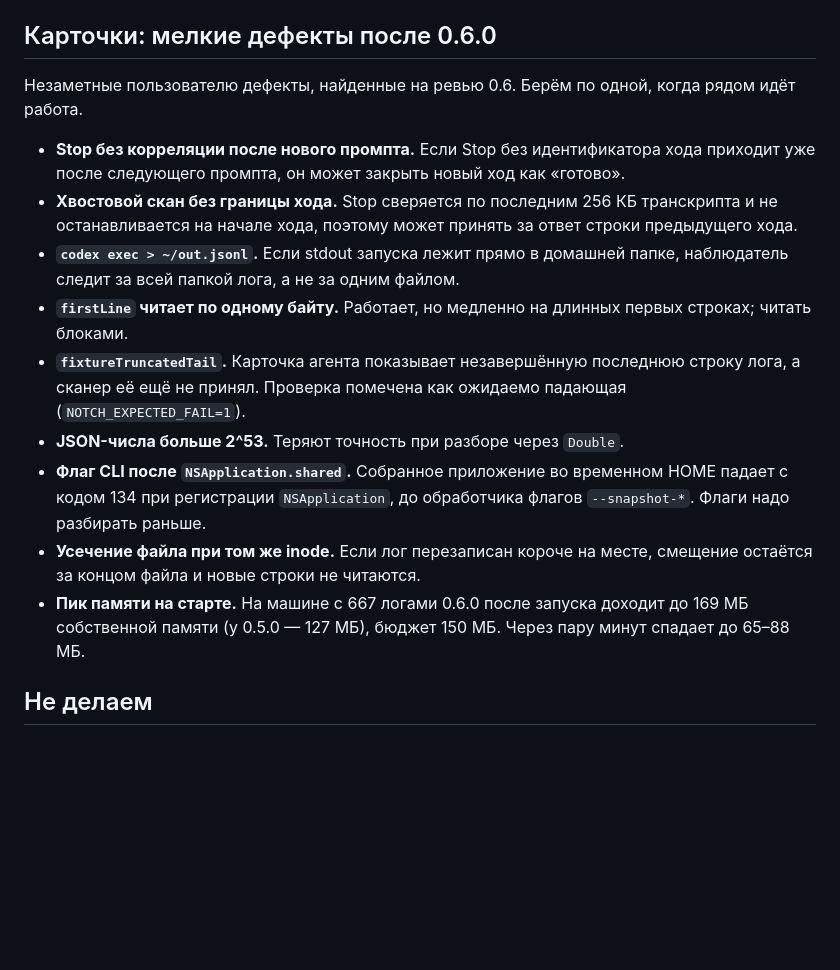
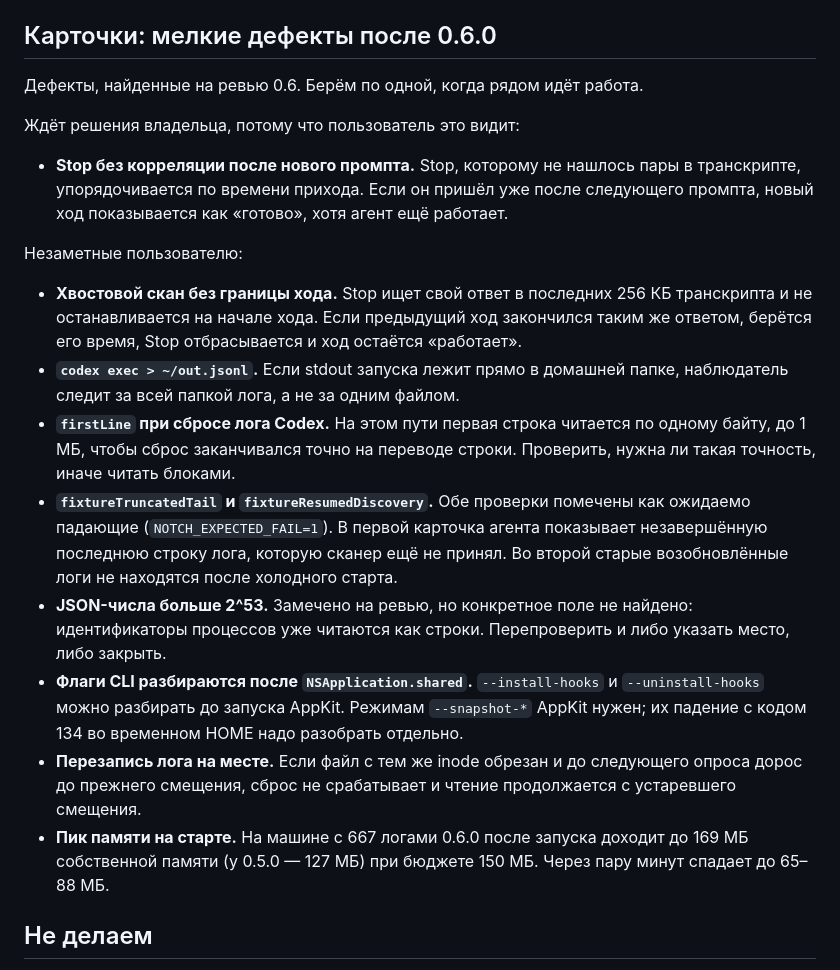
Before and after one commit to Bio-Tvorogok/Agent-Notch, a Markdown page: ROADMAP.md, the part around the change. GitHub-like rendering; blank space fills up the shorter version.

Commit message:
roadmap: correct the 0.6.0 cards after review

```diff
--- a/ROADMAP.md
+++ b/ROADMAP.md
@@ -71,17 +71,22 @@
 
 ## Карточки: мелкие дефекты после 0.6.0
 
-Незаметные пользователю дефекты, найденные на ревью 0.6. Берём по одной, когда рядом идёт работа.
+Дефекты, найденные на ревью 0.6. Берём по одной, когда рядом идёт работа.
 
-- **Stop без корреляции после нового промпта.** Если Stop без идентификатора хода приходит уже после следующего промпта, он может закрыть новый ход как «готово».
-- **Хвостовой скан без границы хода.** Stop сверяется по последним 256 КБ транскрипта и не останавливается на начале хода, поэтому может принять за ответ строки предыдущего хода.
+Ждёт решения владельца, потому что пользователь это видит:
+
+- **Stop без корреляции после нового промпта.** Stop, которому не нашлось пары в транскрипте, упорядочивается по времени прихода. Если он пришёл уже после следующего промпта, новый ход показывается как «готово», хотя агент ещё работает.
+
+Незаметные пользователю:
+
+- **Хвостовой скан без границы хода.** Stop ищет свой ответ в последних 256 КБ транскрипта и не останавливается на начале хода. Если предыдущий ход закончился таким же ответом, берётся его время, Stop отбрасывается и ход остаётся «работает».
 - **`codex exec > ~/out.jsonl`.** Если stdout запуска лежит прямо в домашней папке, наблюдатель следит за всей папкой лога, а не за одним файлом.
-- **`firstLine` читает по одному байту.** Работает, но медленно на длинных первых строках; читать блоками.
-- **`fixtureTruncatedTail`.** Карточка агента показывает незавершённую последнюю строку лога, а сканер её ещё не принял. Проверка помечена как ожидаемо падающая (`NOTCH_EXPECTED_FAIL=1`).
-- **JSON-числа больше 2^53.** Теряют точность при разборе через `Double`.
-- **Флаг CLI после `NSApplication.shared`.** Собранное приложение во временном HOME падает с кодом 134 при регистрации `NSApplication`, до обработчика флагов `--snapshot-*`. Флаги надо разбирать раньше.
-- **Усечение файла при том же inode.** Если лог перезаписан короче на месте, смещение остаётся за концом файла и новые строки не читаются.
-- **Пик памяти на старте.** На машине с 667 логами 0.6.0 после запуска доходит до 169 МБ собственной памяти (у 0.5.0 — 127 МБ), бюджет 150 МБ. Через пару минут спадает до 65–88 МБ.
+- **`firstLine` при сбросе лога Codex.** На этом пути первая строка читается по одному байту, до 1 МБ, чтобы сброс заканчивался точно на переводе строки. Проверить, нужна ли такая точность, иначе читать блоками.
+- **`fixtureTruncatedTail` и `fixtureResumedDiscovery`.** Обе проверки помечены как ожидаемо падающие (`NOTCH_EXPECTED_FAIL=1`). В первой карточка агента показывает незавершённую последнюю строку лога, которую сканер ещё не принял. Во второй старые возобновлённые логи не находятся после холодного старта.
+- **JSON-числа больше 2^53.** Замечено на ревью, но конкретное поле не найдено: идентификаторы процессов уже читаются как строки. Перепроверить и либо указать место, либо закрыть.
+- **Флаги CLI разбираются после `NSApplication.shared`.** `--install-hooks` и `--uninstall-hooks` можно разбирать до запуска AppKit. Режимам `--snapshot-*` AppKit нужен; их падение с кодом 134 во временном HOME надо разобрать отдельно.
+- **Перезапись лога на месте.** Если файл с тем же inode обрезан и до следующего опроса дорос до прежнего смещения, сброс не срабатывает и чтение продолжается с устаревшего смещения.
+- **Пик памяти на старте.** На машине с 667 логами 0.6.0 после запуска доходит до 169 МБ собственной памяти (у 0.5.0 — 127 МБ) при бюджете 150 МБ. Через пару минут спадает до 65–88 МБ.
 
 ## Не делаем
 
```
